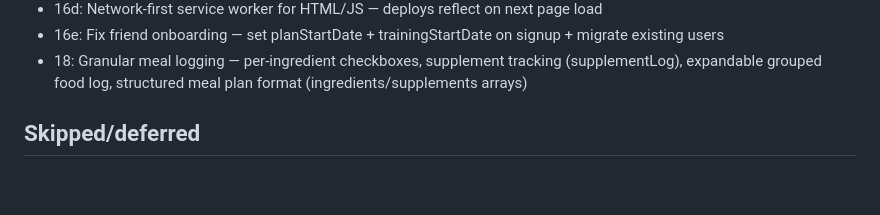
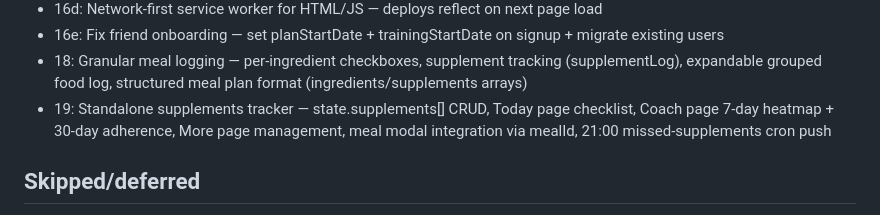
Before and after one commit to Abdul-Jalil786/forge-pwa, a Markdown page: CLAUDE.md, the part around the change. Drawn GitHub-style; blank space fills up the shorter version.

Commit message:
Update CLAUDE.md with Phase 19
Co-Authored-By: Claude Opus 4.6 <noreply@anthropic.com>

```diff
--- a/CLAUDE.md
+++ b/CLAUDE.md
@@ -63,6 +63,7 @@ A personal fitness tracking PWA. Mobile-first, vanilla JS frontend, Node + Expre
 - 16d: Network-first service worker for HTML/JS — deploys reflect on next page load
 - 16e: Fix friend onboarding — set planStartDate + trainingStartDate on signup + migrate existing users
 - 18: Granular meal logging — per-ingredient checkboxes, supplement tracking (supplementLog), expandable grouped food log, structured meal plan format (ingredients/supplements arrays)
+- 19: Standalone supplements tracker — state.supplements[] CRUD, Today page checklist, Coach page 7-day heatmap + 30-day adherence, More page management, meal modal integration via mealId, 21:00 missed-supplements cron push
 
 ## Skipped/deferred
 - Photos to R2 (entire feature removed in Phase 12)
```
